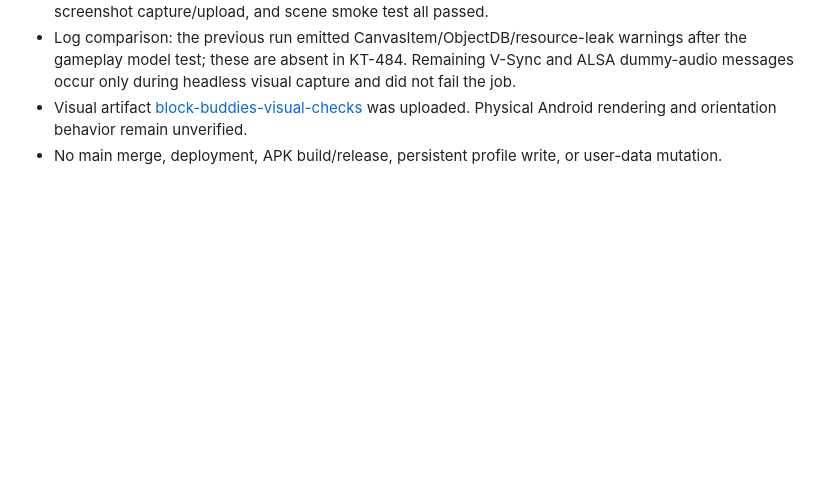
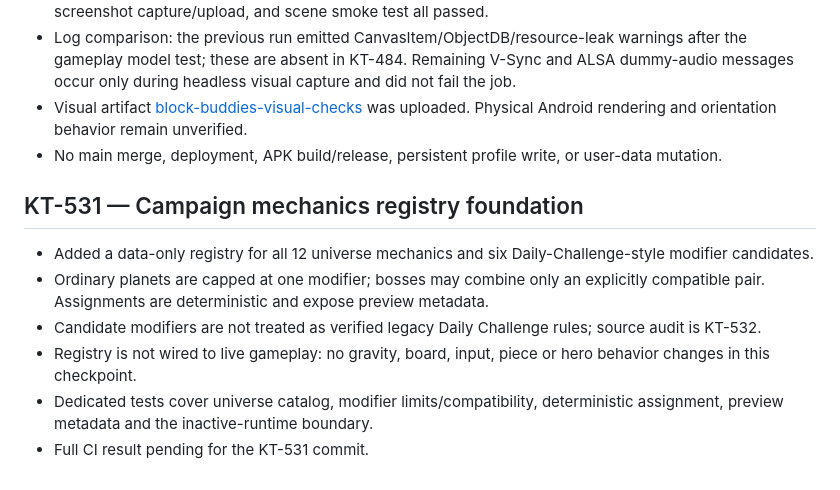
Before and after one commit to MaiklLX/Tetrios.LX, a Markdown page: godot/docs/CHECKPOINTS.md, the part around the change. GitHub-like rendering; blank space fills up the shorter version.

Commit message:
KT-531 record campaign mechanics checkpoint

```diff
--- a/godot/docs/CHECKPOINTS.md
+++ b/godot/docs/CHECKPOINTS.md
@@ -300,3 +300,12 @@
 - Log comparison: the previous run emitted CanvasItem/ObjectDB/resource-leak warnings after the gameplay model test; these are absent in KT-484. Remaining V-Sync and ALSA dummy-audio messages occur only during headless visual capture and did not fail the job.
 - Visual artifact [block-buddies-visual-checks](https://github.com/MaiklLX/Tetrios.LX/actions/runs/42478691782/artifacts/13616556489) was uploaded. Physical Android rendering and orientation behavior remain unverified.
 - No main merge, deployment, APK build/release, persistent profile write, or user-data mutation.
+
+
+## KT-531 — Campaign mechanics registry foundation
+- Added a data-only registry for all 12 universe mechanics and six Daily-Challenge-style modifier candidates.
+- Ordinary planets are capped at one modifier; bosses may combine only an explicitly compatible pair. Assignments are deterministic and expose preview metadata.
+- Candidate modifiers are not treated as verified legacy Daily Challenge rules; source audit is KT-532.
+- Registry is not wired to live gameplay: no gravity, board, input, piece or hero behavior changes in this checkpoint.
+- Dedicated tests cover universe catalog, modifier limits/compatibility, deterministic assignment, preview metadata and the inactive-runtime boundary.
+- Full CI result pending for the KT-531 commit.
```
